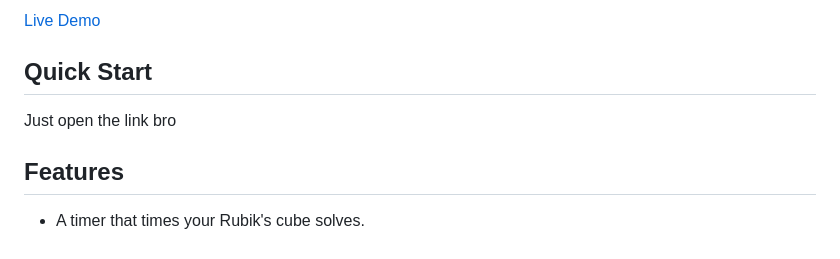
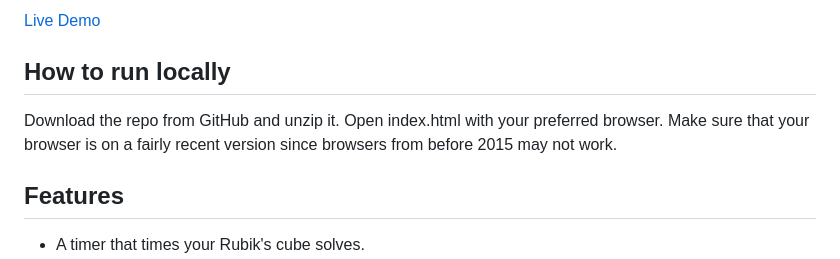
Before and after one commit to EthanCubes/CubeTrainer, a Markdown page: README.md, the part around the change. Rendered like a GitHub page.

Commit message:
Changed README to give instruction on how to run program locally

```diff
--- a/README.md
+++ b/README.md
@@ -7,8 +7,8 @@ A web application that serves as a timer, scramble generator, and algorithm dril
 [Live Demo](https://ethancubes.github.io/CubeTrainer)
 
 
-## Quick Start
-Just open the link bro
+## How to run locally
+Download the repo from GitHub and unzip it. Open index.html with your preferred browser. Make sure that your browser is on a fairly recent version since browsers from before 2015 may not work.
 
 
 ## Features
```
